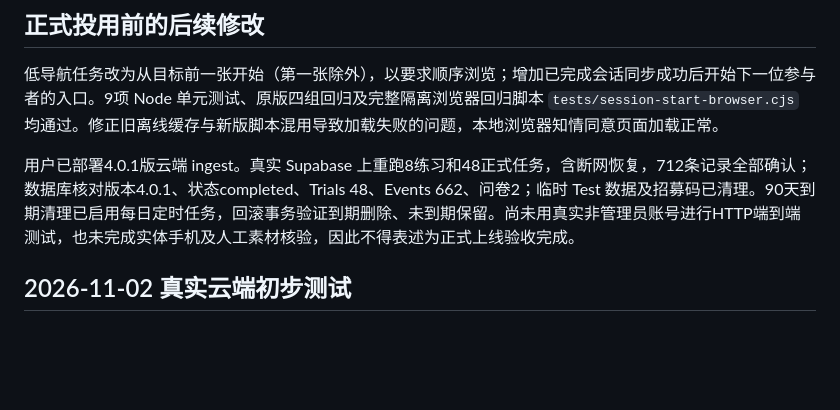
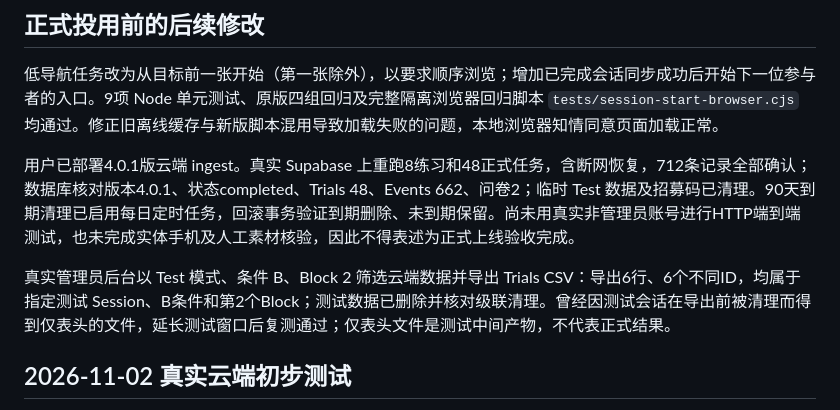
Before and after one commit to Yatging/FlickSort, a Markdown page: docs/TEST_REPORT.md, the part around the change. GitHub-like rendering; blank space fills up the shorter version.

Commit message:
Document real filtered CSV and retention checks

```diff
--- a/docs/TEST_REPORT.md
+++ b/docs/TEST_REPORT.md
@@ -5,6 +5,8 @@
 低导航任务改为从目标前一张开始（第一张除外），以要求顺序浏览；增加已完成会话同步成功后开始下一位参与者的入口。9项 Node 单元测试、原版四组回归及完整隔离浏览器回归脚本 `tests/session-start-browser.cjs` 均通过。修正旧离线缓存与新版脚本混用导致加载失败的问题，本地浏览器知情同意页面加载正常。
 
 用户已部署4.0.1版云端 ingest。真实 Supabase 上重跑8练习和48正式任务，含断网恢复，712条记录全部确认；数据库核对版本4.0.1、状态completed、Trials 48、Events 662、问卷2；临时 Test 数据及招募码已清理。90天到期清理已启用每日定时任务，回滚事务验证到期删除、未到期保留。尚未用真实非管理员账号进行HTTP端到端测试，也未完成实体手机及人工素材核验，因此不得表述为正式上线验收完成。
+
+真实管理员后台以 Test 模式、条件 B、Block 2 筛选云端数据并导出 Trials CSV：导出6行、6个不同ID，均属于指定测试 Session、B条件和第2个Block；测试数据已删除并核对级联清理。曾经因测试会话在导出前被清理而得到仅表头的文件，延长测试窗口后复测通过；仅表头文件是测试中间产物，不代表正式结果。
 
 ## 2026-11-02 真实云端初步测试
 
```
